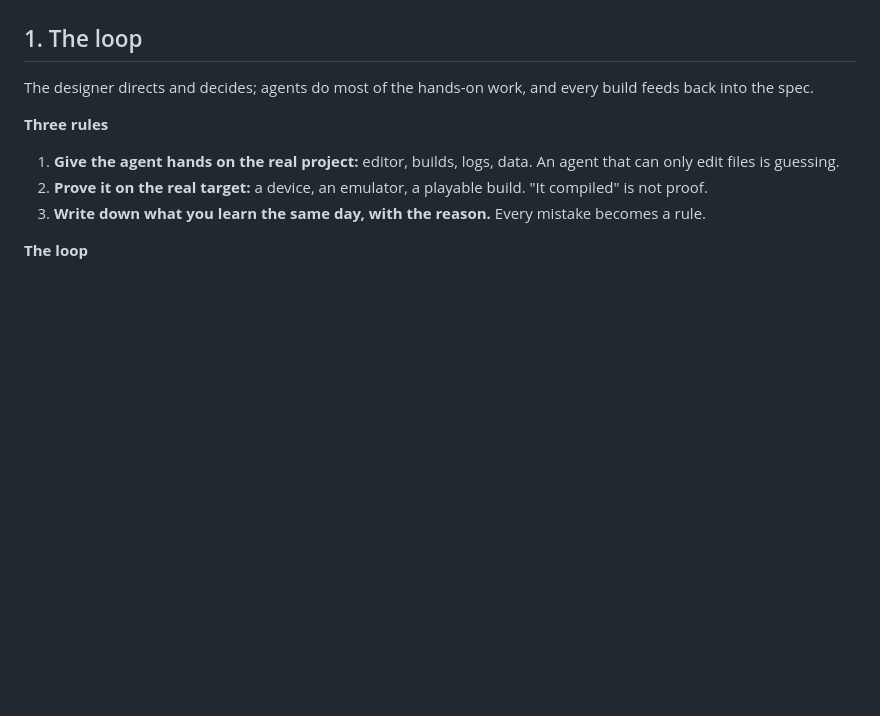
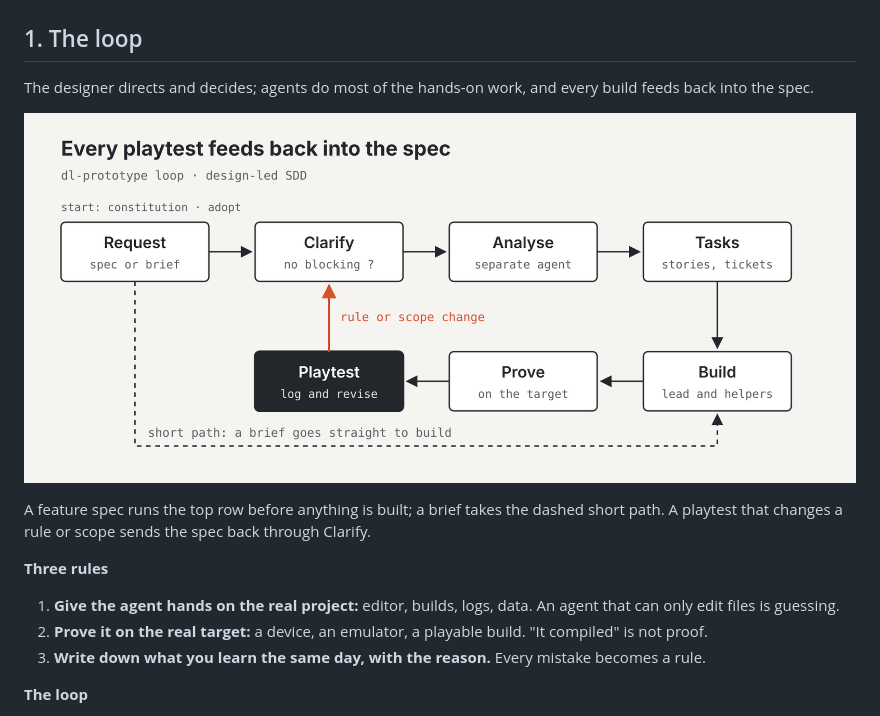
Before and after one commit to rob-sandberg/design-led-sdd, a Markdown page: docs/method-guide.md, the part around the change. GitHub-like rendering; pictures changed too: docs/dl-prototype-loop.png (added); blank space fills up the shorter version.

```diff
--- a/docs/method-guide.md
+++ b/docs/method-guide.md
@@ -9,6 +9,10 @@ Sections 1 to 6 describe the method, section 7 the skills that run it, and secti
 ## 1. The loop
 
 The designer directs and decides; agents do most of the hands-on work, and every build feeds back into the spec.
+
+![The dl-prototype loop](dl-prototype-loop.png)
+
+A feature spec runs the top row before anything is built; a brief takes the dashed short path. A playtest that changes a rule or scope sends the spec back through Clarify.
 
 **Three rules**
 
```
Also changed, not shown: CHANGELOG.md (+7 -0 lines), README.md (+5 -1 lines), docs/design-notes.md (added, +74 -0 lines), 11 other files.
